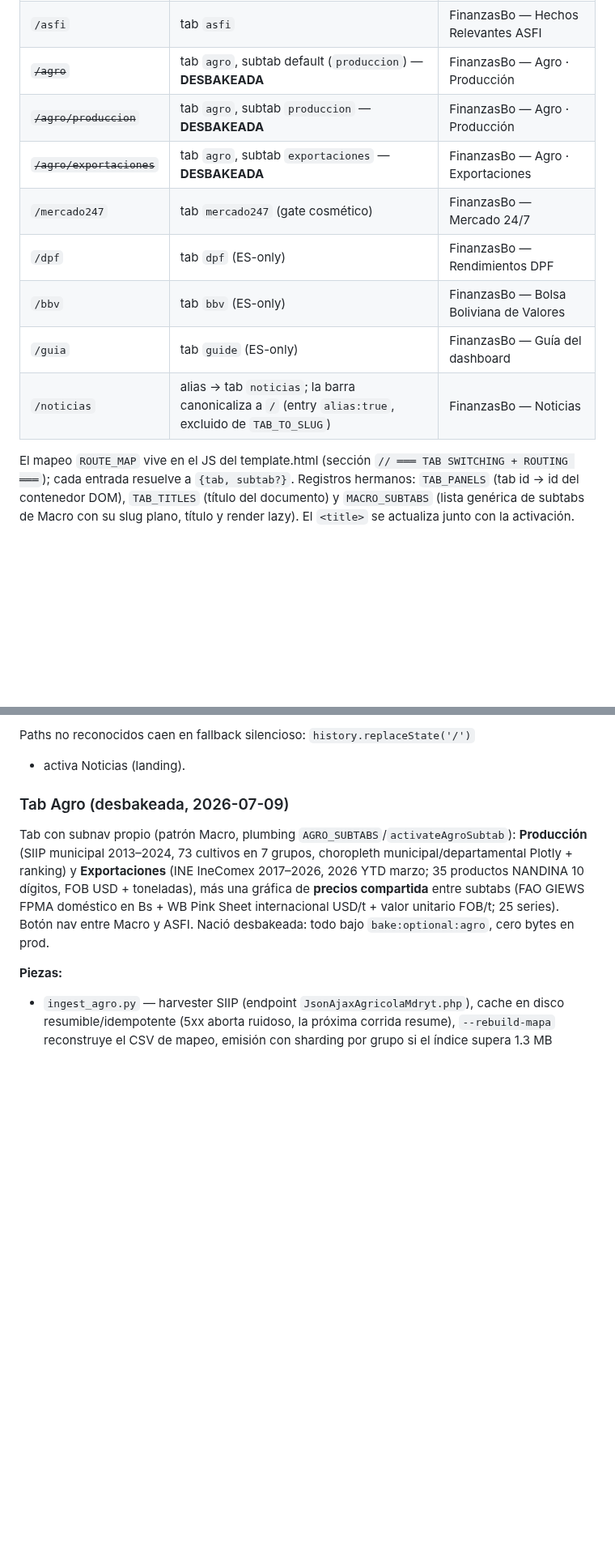
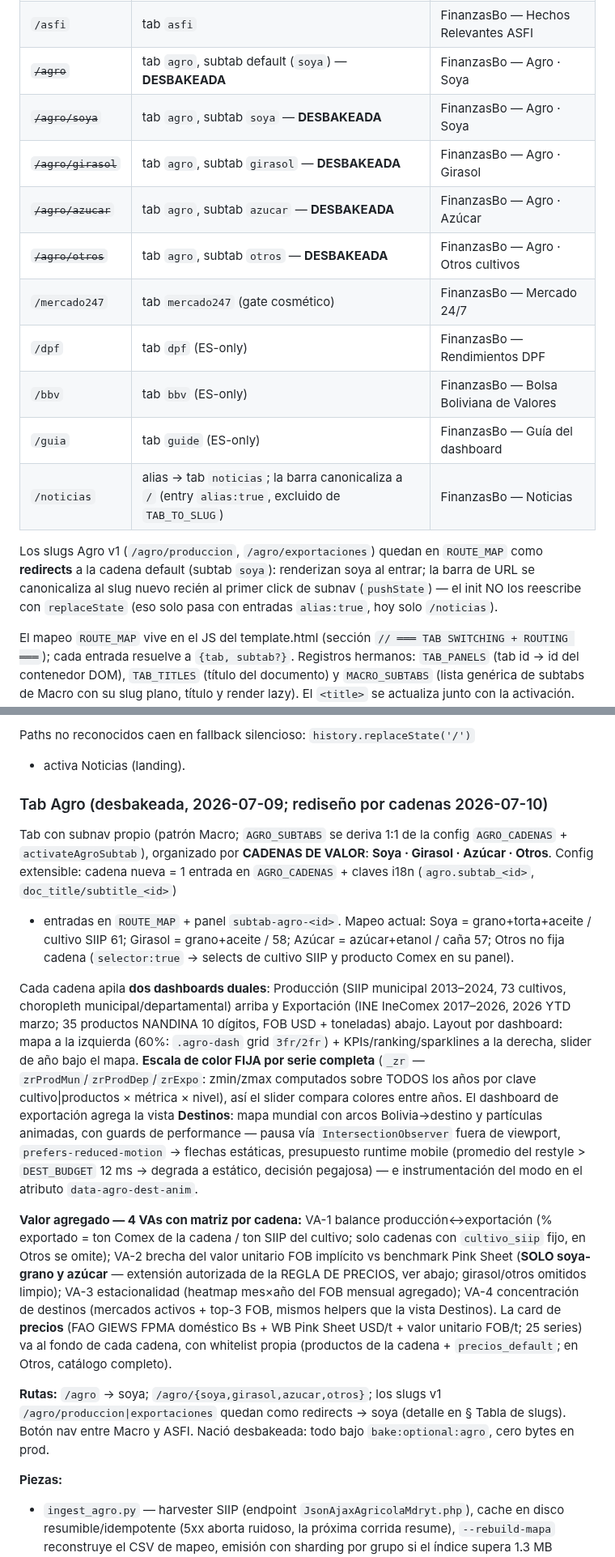
Before and after one commit to research-star/binance_p2p_ingest, a Markdown page: HANDOFF.md, 2 parts joined by grey strips. Shown at 81% size. Rendered like a GitHub page; blank space fills up the shorter version.

Commit message:
docs(agro): HANDOFF refleja el rediseño por cadenas de valor
- Subsección Tab Agro reescrita: config AGRO_CADENAS extensible (mapeo
  Soya/Girasol/Azúcar/Otros), dashboards duales apilados, escala de color
  fija por serie, vista Destinos con arcos animados y guards de
  performance, matriz de los 4 VAs por cadena, precios al fondo.
- Tabla de slugs: /agro→soya + 4 rutas de cadena + redirects legacy.
- Regla de precios: se documenta la excepción acotada VA-2 (soya grano y
  azúcar vs Pink Sheet, autorizada en el brief del rediseño 2026-07-10);
  whitelist original intacta.

Co-Authored-By: Claude Opus 4.8 (1M context) <noreply@anthropic.com>

```diff
--- a/HANDOFF.md
+++ b/HANDOFF.md
@@ -602,14 +602,22 @@ corre) — el desbake solo dejó de emitir el payload; la tabla `bcb_dpf_rates`
 | `/bloqueos` | tab `macro`, subtab `bloqueos` | FinanzasBo — Bloqueos en carreteras |
 | `/tasas` | tab `macro`, subtab `tasas` | FinanzasBo — Tasa de Referencia BCB |
 | `/asfi` | tab `asfi` | FinanzasBo — Hechos Relevantes ASFI |
-| ~~`/agro`~~ | tab `agro`, subtab default (`produccion`) — **DESBAKEADA** | FinanzasBo — Agro · Producción |
-| ~~`/agro/produccion`~~ | tab `agro`, subtab `produccion` — **DESBAKEADA** | FinanzasBo — Agro · Producción |
-| ~~`/agro/exportaciones`~~ | tab `agro`, subtab `exportaciones` — **DESBAKEADA** | FinanzasBo — Agro · Exportaciones |
+| ~~`/agro`~~ | tab `agro`, subtab default (`soya`) — **DESBAKEADA** | FinanzasBo — Agro · Soya |
+| ~~`/agro/soya`~~ | tab `agro`, subtab `soya` — **DESBAKEADA** | FinanzasBo — Agro · Soya |
+| ~~`/agro/girasol`~~ | tab `agro`, subtab `girasol` — **DESBAKEADA** | FinanzasBo — Agro · Girasol |
+| ~~`/agro/azucar`~~ | tab `agro`, subtab `azucar` — **DESBAKEADA** | FinanzasBo — Agro · Azúcar |
+| ~~`/agro/otros`~~ | tab `agro`, subtab `otros` — **DESBAKEADA** | FinanzasBo — Agro · Otros cultivos |
 | `/mercado247` | tab `mercado247` (gate cosmético) | FinanzasBo — Mercado 24/7 |
 | `/dpf` | tab `dpf` (ES-only) | FinanzasBo — Rendimientos DPF |
 | `/bbv` | tab `bbv` (ES-only) | FinanzasBo — Bolsa Boliviana de Valores |
 | `/guia` | tab `guide` (ES-only) | FinanzasBo — Guía del dashboard |
 | `/noticias` | alias → tab `noticias`; la barra canonicaliza a `/` (entry `alias:true`, excluido de `TAB_TO_SLUG`) | FinanzasBo — Noticias |
+
+Los slugs Agro v1 (`/agro/produccion`, `/agro/exportaciones`) quedan en
+`ROUTE_MAP` como **redirects** a la cadena default (subtab `soya`): renderizan
+soya al entrar; la barra de URL se canonicaliza al slug nuevo recién al primer
+click de subnav (`pushState`) — el init NO los reescribe con `replaceState`
+(eso solo pasa con entradas `alias:true`, hoy solo `/noticias`).
 
 El mapeo `ROUTE_MAP` vive en el JS del template.html (sección
 `// ═══ TAB SWITCHING + ROUTING ═══`); cada entrada resuelve a
@@ -642,16 +650,48 @@ y forward del browser disparan `popstate` que re-activa la tab sin recargar.
 Paths no reconocidos caen en fallback silencioso: `history.replaceState('/')`
 + activa Noticias (landing).
 
-### Tab Agro (desbakeada, 2026-07-09)
-
-Tab con subnav propio (patrón Macro, plumbing `AGRO_SUBTABS`/`activateAgroSubtab`):
-**Producción** (SIIP municipal 2013–2024, 73 cultivos en 7 grupos, choropleth
-municipal/departamental Plotly + ranking) y **Exportaciones** (INE IneComex
-2017–2026, 2026 YTD marzo; 35 productos NANDINA 10 dígitos, FOB USD + toneladas),
-más una gráfica de **precios compartida** entre subtabs (FAO GIEWS FPMA doméstico
-en Bs + WB Pink Sheet internacional USD/t + valor unitario FOB/t; 25 series).
-Botón nav entre Macro y ASFI. Nació desbakeada: todo bajo `bake:optional:agro`,
-cero bytes en prod.
+### Tab Agro (desbakeada, 2026-07-09; rediseño por cadenas 2026-07-10)
+
+Tab con subnav propio (patrón Macro; `AGRO_SUBTABS` se deriva 1:1 de la config
+`AGRO_CADENAS` + `activateAgroSubtab`), organizado por **CADENAS DE VALOR**:
+**Soya · Girasol · Azúcar · Otros**. Config extensible: cadena nueva = 1 entrada
+en `AGRO_CADENAS` + claves i18n (`agro.subtab_<id>`, `doc_title/subtitle_<id>`)
++ entradas en `ROUTE_MAP` + panel `subtab-agro-<id>`. Mapeo actual: Soya =
+grano+torta+aceite / cultivo SIIP 61; Girasol = grano+aceite / 58; Azúcar =
+azúcar+etanol / caña 57; Otros no fija cadena (`selector:true` → selects de
+cultivo SIIP y producto Comex en su panel).
+
+Cada cadena apila **dos dashboards duales**: Producción (SIIP municipal
+2013–2024, 73 cultivos, choropleth municipal/departamental) arriba y
+Exportación (INE IneComex 2017–2026, 2026 YTD marzo; 35 productos NANDINA 10
+dígitos, FOB USD + toneladas) abajo. Layout por dashboard: mapa a la izquierda
+(60%: `.agro-dash` grid `3fr/2fr`) + KPIs/ranking/sparklines a la derecha,
+slider de año bajo el mapa. **Escala de color FIJA por serie completa**
+(`_zr` — `zrProdMun`/`zrProdDep`/`zrExpo`: zmin/zmax computados sobre TODOS
+los años por clave cultivo|productos × métrica × nivel), así el slider compara
+colores entre años. El dashboard de exportación agrega la vista **Destinos**:
+mapa mundial con arcos Bolivia→destino y partículas animadas, con guards de
+performance — pausa vía `IntersectionObserver` fuera de viewport,
+`prefers-reduced-motion` → flechas estáticas, presupuesto runtime mobile
+(promedio del restyle > `DEST_BUDGET` 12 ms → degrada a estático, decisión
+pegajosa) — e instrumentación del modo en el atributo `data-agro-dest-anim`.
+
+**Valor agregado — 4 VAs con matriz por cadena:** VA-1 balance
+producción↔exportación (% exportado = ton Comex de la cadena / ton SIIP del
+cultivo; solo cadenas con `cultivo_siip` fijo, en Otros se omite); VA-2 brecha
+del valor unitario FOB implícito vs benchmark Pink Sheet (**SOLO soya-grano y
+azúcar** — extensión autorizada de la REGLA DE PRECIOS, ver abajo;
+girasol/otros omitidos limpio); VA-3 estacionalidad (heatmap mes×año del FOB
+mensual agregado); VA-4 concentración de destinos (mercados activos + top-3
+FOB, mismos helpers que la vista Destinos). La card de **precios** (FAO GIEWS
+FPMA doméstico Bs + WB Pink Sheet USD/t + valor unitario FOB/t; 25 series) va
+al fondo de cada cadena, con whitelist propia (productos de la cadena +
+`precios_default`; en Otros, catálogo completo).
+
+**Rutas:** `/agro` → soya; `/agro/{soya,girasol,azucar,otros}`; los slugs v1
+`/agro/produccion|exportaciones` quedan como redirects → soya (detalle en
+§ Tabla de slugs). Botón nav entre Macro y ASFI. Nació desbakeada: todo bajo
+`bake:optional:agro`, cero bytes en prod.
 
 **Piezas:**
 - `ingest_agro.py` — harvester SIIP (endpoint `JsonAjaxAgricolaMdryt.php`), cache
```
Also changed, not shown: other parts of HANDOFF.md (+7 -2 lines).
